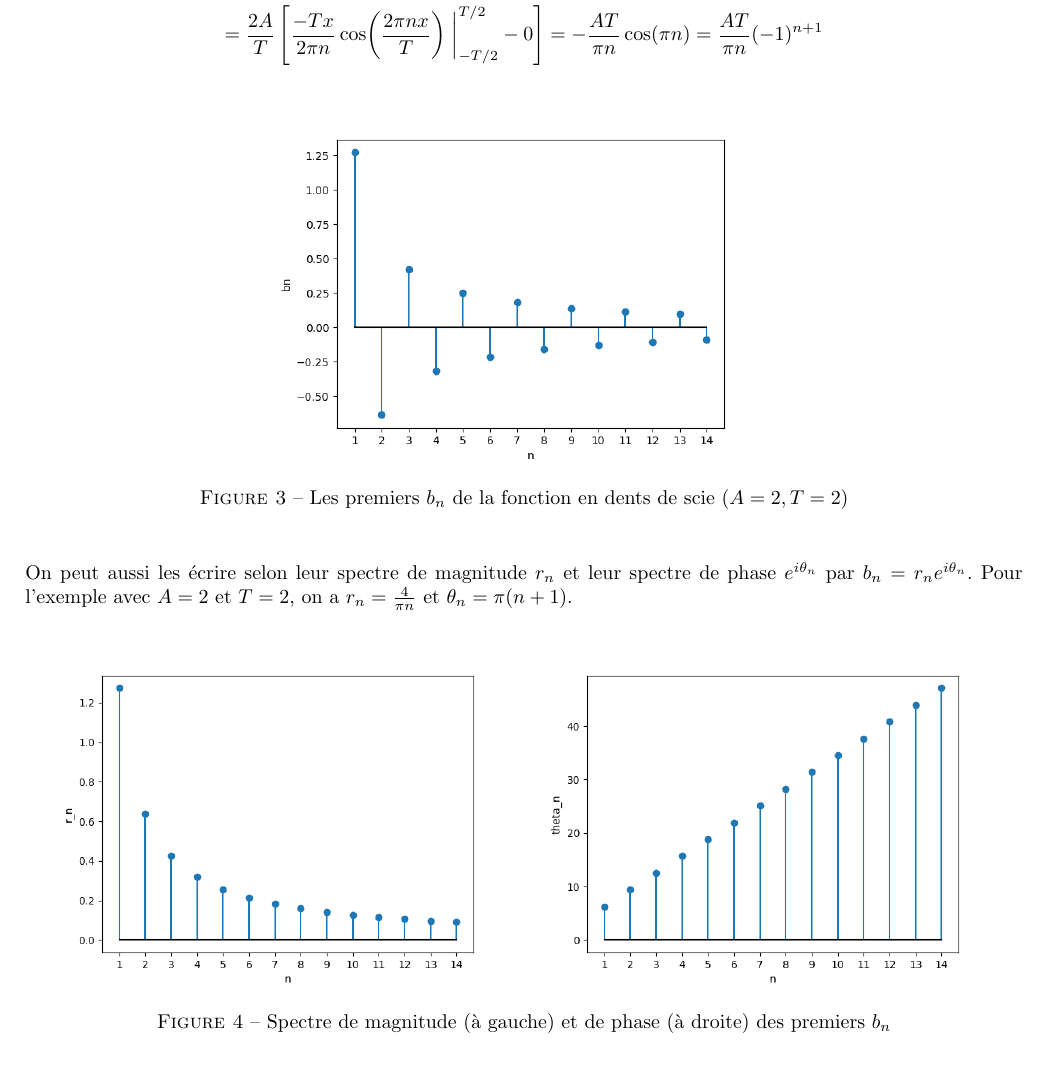
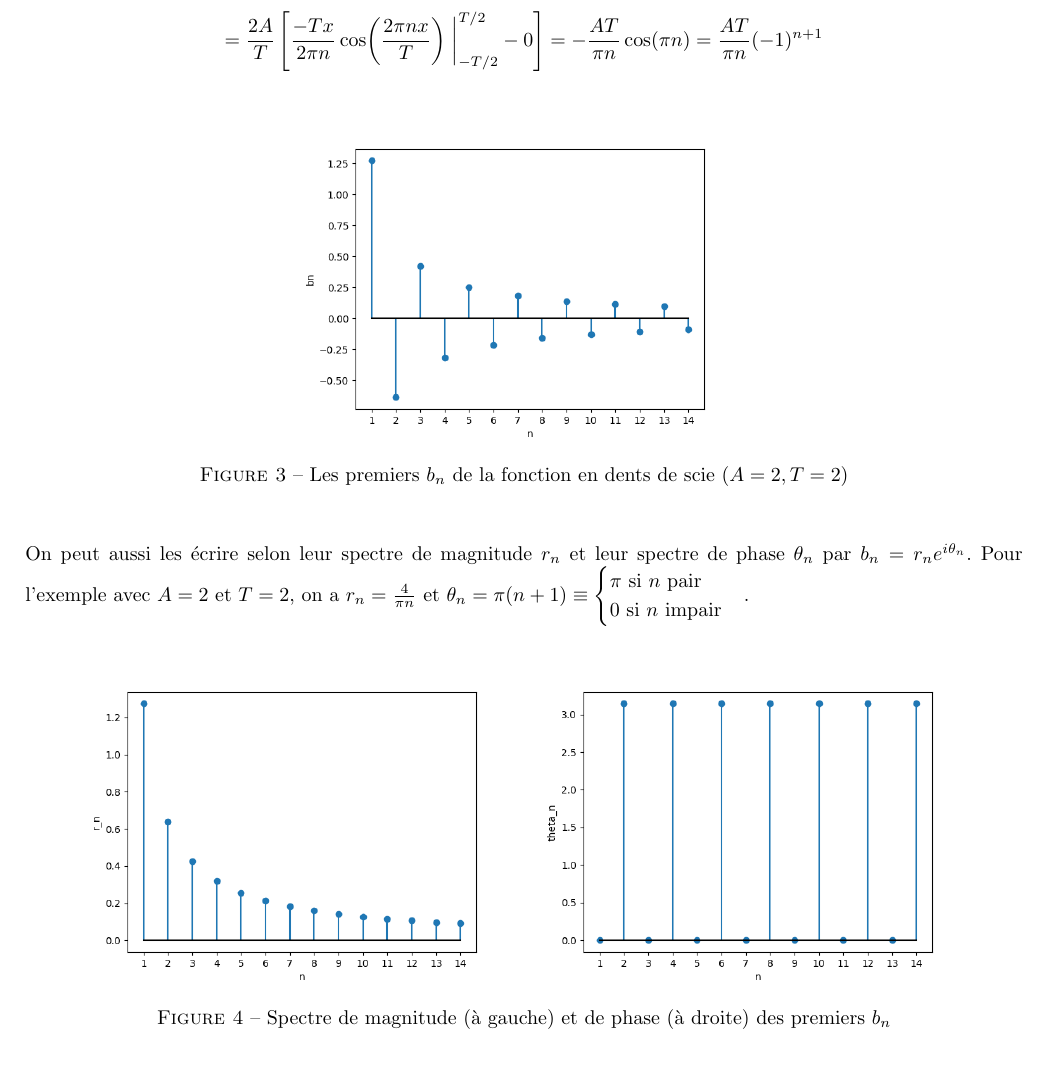
Before and after one commit to MathiB123/visualizer, a LaTeX document (Théorie/main.tex, which reads Théorie/chapitres/series_fourier.tex): part of page 8 of 18, cut so that both start at the same text. Compiled offline with pdfLaTeX.

Commit message:
corrections

```diff
--- a/Théorie/chapitres/series_fourier.tex
+++ b/Théorie/chapitres/series_fourier.tex
@@ -144,16 +144,19 @@ Tout de suite, on voit que $f(x)$ est une fonction impaire. On sait alors qu'il
 
 \begin{figure}[H]
     \centering
-     \includegraphics[width=0.5\textwidth]{images/ch2/bn.png}
+     \includegraphics[width=0.45\textwidth]{images/ch2/bn.png}
     \caption{Les premiers $b_n$ de la fonction en dents de scie ($A=2, T=2$)}
     \end{figure}
 
-On peut aussi les écrire selon leur spectre de magnitude $r_n$ et leur spectre de phase $e^{i\theta_n}$ par $b_n = r_n e^{i\theta_n}$. Pour l'exemple avec $A=2$ et $T=2$, on a $r_n = \frac{4}{\pi n}$ et $\theta_n = \pi (n+1)$.
+On peut aussi les écrire selon leur spectre de magnitude $r_n$ et leur spectre de phase $\theta_n$ par $b_n = r_n e^{i\theta_n}$. Pour l'exemple avec $A=2$ et $T=2$, on a $r_n = \frac{4}{\pi n}$ et $\theta_n = \pi (n+1) \equiv \begin{cases}
+    \pi \text{ si } n \text{ pair} \\
+    0 \text{ si } n \text{ impair} \\
+\end{cases}$.
 
 \begin{figure}[H]
     \centering
-     \includegraphics[width=0.48\textwidth]{images/ch2/magnitude.png}
-     \includegraphics[width=0.48\textwidth]{images/ch2/phase.png}
+     \includegraphics[width=0.45\textwidth]{images/ch2/magnitude.png}
+     \includegraphics[width=0.45\textwidth]{images/ch2/phase.png}
     \caption{Spectre de magnitude (à gauche) et de phase (à droite) des premiers $b_n$}
     \end{figure}
 
```
Also changed, not shown: Théorie/images/ch2/phase.png, Théorie/main.pdf, 3 other files.
